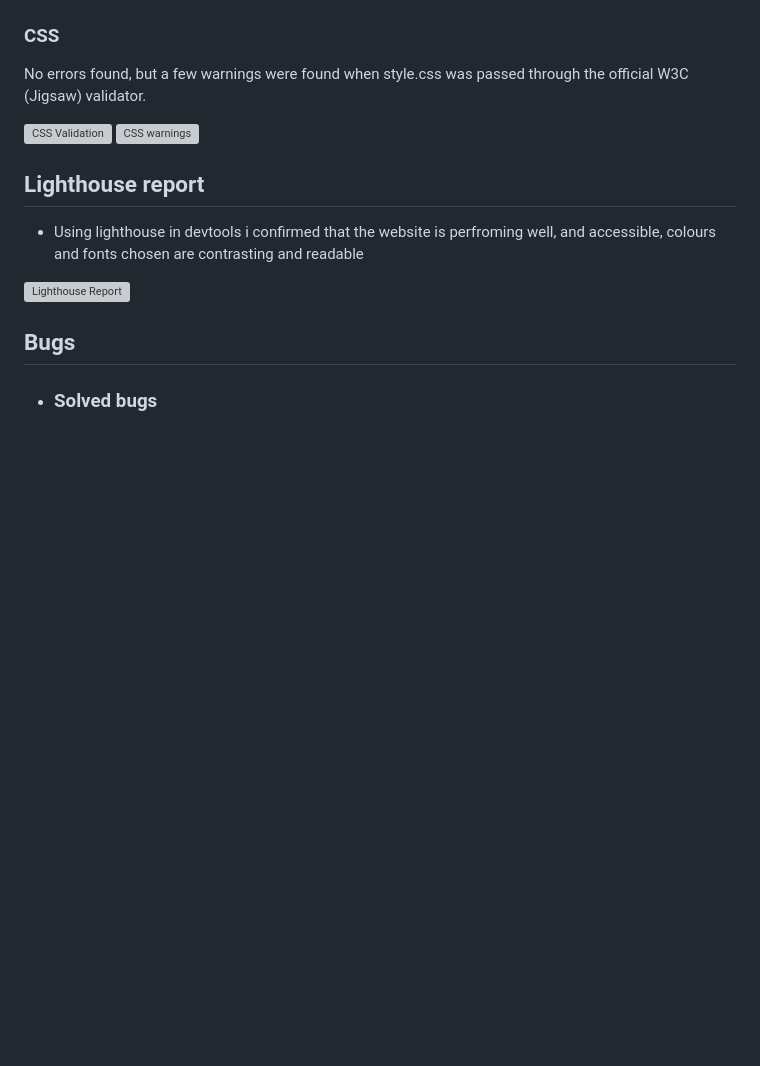
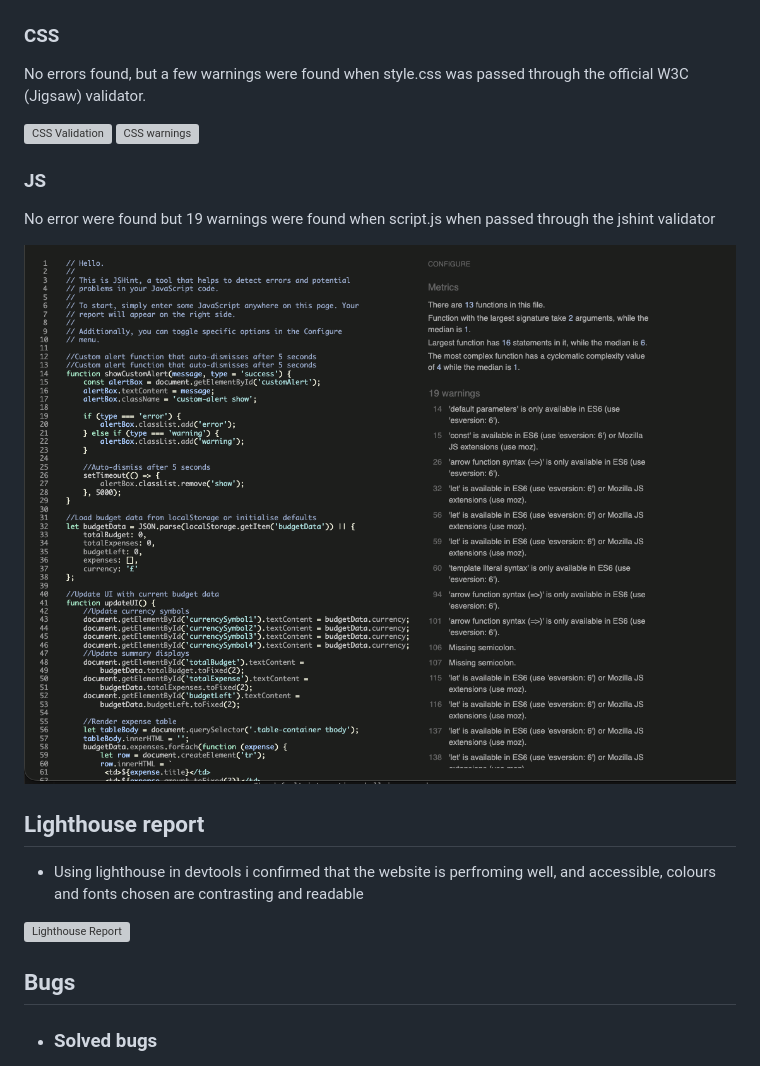
Before and after one commit to Ola-Olawoyin/budget-expense-tracker, a Markdown page: TESTING.md, the part around the change. Drawn GitHub-style; pictures changed too: assets/documentation/images/js-validation.png (added); blank space fills up the shorter version; grey boxes are pictures that could not be loaded.

Commit message:
add js validation

```diff
--- a/TESTING.md
+++ b/TESTING.md
@@ -237,6 +237,12 @@ Given the project’s size, timeline, and objectives, manual testing provides a
   ![CSS Validation](assets/documentation/images/css-validation.gif)
   ![CSS warnings](assets/documentation/images/css-warnings.png)
 
+   ### JS
+  No error were found but 19 warnings were found when script.js when passed through the jshint validator
+
+  ![HTML Validation](assets/documentation/images/js-validation.png)
+
+
 
 ## Lighthouse report
 
```
